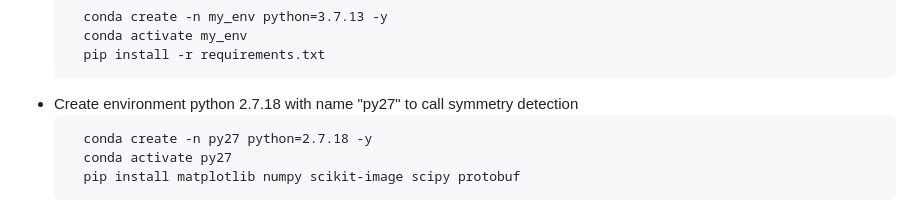
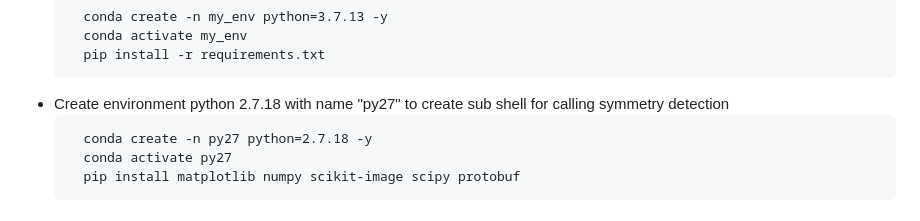
Before and after one commit to bdts1547/AssessImage, a Markdown page: README.md, the part around the change. GitHub-like rendering.

````diff
--- a/README.md
+++ b/README.md
@@ -34,7 +34,7 @@ The application will evaluate the image quality based on 4 criteria of backlit,
     conda activate my_env
     pip install -r requirements.txt
   ```
-- Create environment python 2.7.18 with name "py27" to call symmetry detection
+- Create environment python 2.7.18 with name "py27" to create sub shell for calling symmetry detection
   ```
     conda create -n py27 python=2.7.18 -y
     conda activate py27
````
